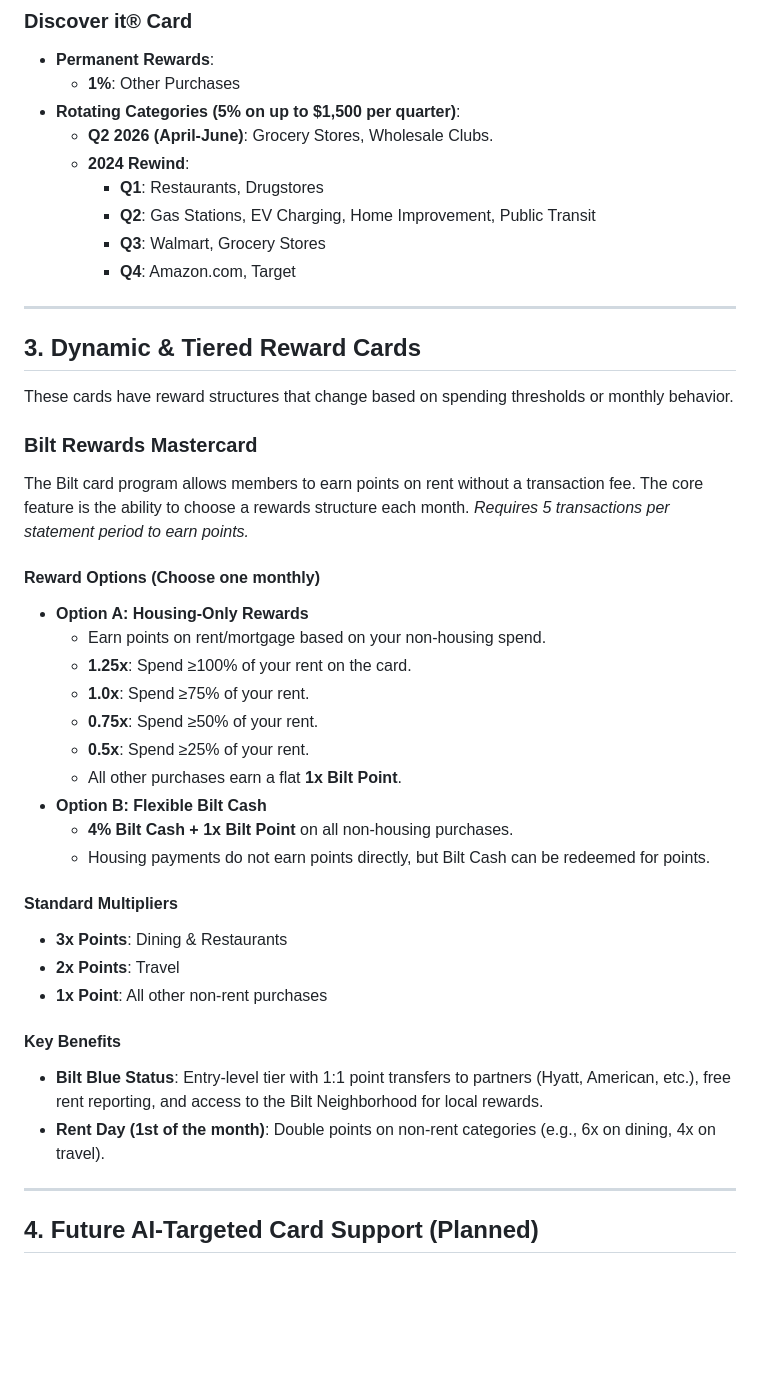
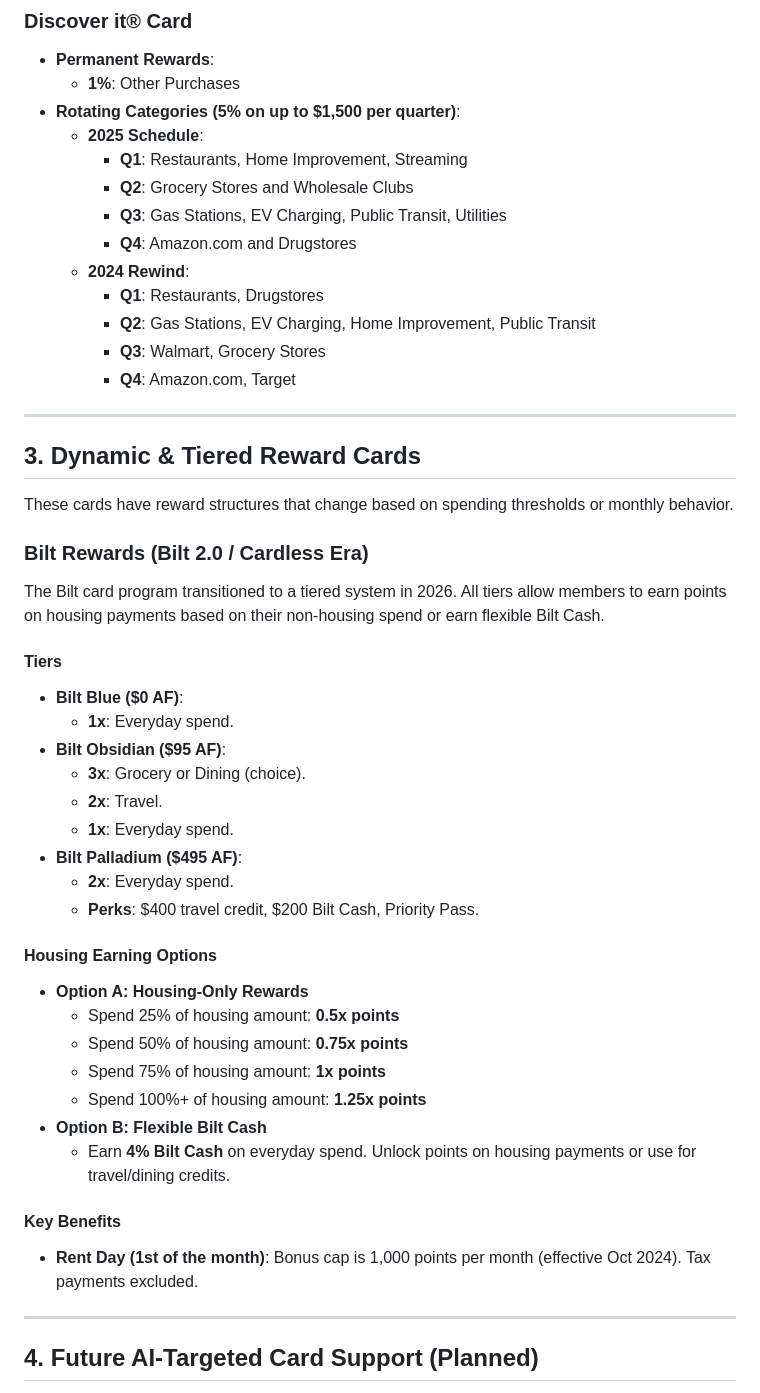
Before and after one commit to akhildaphara/monet-wiki, a Markdown page: outputs/Card-Reward-Catalog.md, the part around the change. Rendered like a GitHub page; blank space fills up the shorter version.

Commit message:
update card reward catalog with 2025 rotating categories and Bilt 2.0 tier details

```diff
--- a/outputs/Card-Reward-Catalog.md
+++ b/outputs/Card-Reward-Catalog.md
@@ -97,7 +97,11 @@ These cards offer 5% cash back on categories that change each quarter, typically
 *   **Permanent Rewards**:
     *   **1%**: Other Purchases
 *   **Rotating Categories (5% on up to $1,500 per quarter)**:
-    *   **Q2 2026 (April-June)**: Grocery Stores, Wholesale Clubs.
+    *   **2025 Schedule**:
+        *   **Q1**: Restaurants, Home Improvement, Streaming
+        *   **Q2**: Grocery Stores and Wholesale Clubs
+        *   **Q3**: Gas Stations, EV Charging, Public Transit, Utilities
+        *   **Q4**: Amazon.com and Drugstores
     *   **2024 Rewind**:
         *   **Q1**: Restaurants, Drugstores
         *   **Q2**: Gas Stations, EV Charging, Home Improvement, Public Transit
@@ -109,29 +113,31 @@ These cards offer 5% cash back on categories that change each quarter, typically
 ## 3. Dynamic & Tiered Reward Cards
 These cards have reward structures that change based on spending thresholds or monthly behavior.
 
-### Bilt Rewards Mastercard
-The Bilt card program allows members to earn points on rent without a transaction fee. The core feature is the ability to choose a rewards structure each month. *Requires 5 transactions per statement period to earn points.*
+### Bilt Rewards (Bilt 2.0 / Cardless Era)
+The Bilt card program transitioned to a tiered system in 2026. All tiers allow members to earn points on housing payments based on their non-housing spend or earn flexible Bilt Cash.
 
-#### Reward Options (Choose one monthly)
+#### Tiers
+*   **Bilt Blue ($0 AF)**:
+    *   **1x**: Everyday spend.
+*   **Bilt Obsidian ($95 AF)**:
+    *   **3x**: Grocery or Dining (choice).
+    *   **2x**: Travel.
+    *   **1x**: Everyday spend.
+*   **Bilt Palladium ($495 AF)**:
+    *   **2x**: Everyday spend.
+    *   **Perks**: $400 travel credit, $200 Bilt Cash, Priority Pass.
+
+#### Housing Earning Options
 *   **Option A: Housing-Only Rewards**
-    *   Earn points on rent/mortgage based on your non-housing spend.
-    *   **1.25x**: Spend ≥100% of your rent on the card.
-    *   **1.0x**: Spend ≥75% of your rent.
-    *   **0.75x**: Spend ≥50% of your rent.
-    *   **0.5x**: Spend ≥25% of your rent.
-    *   All other purchases earn a flat **1x Bilt Point**.
+    *   Spend 25% of housing amount: **0.5x points**
+    *   Spend 50% of housing amount: **0.75x points**
+    *   Spend 75% of housing amount: **1x points**
+    *   Spend 100%+ of housing amount: **1.25x points**
 *   **Option B: Flexible Bilt Cash**
-    *   **4% Bilt Cash + 1x Bilt Point** on all non-housing purchases.
-    *   Housing payments do not earn points directly, but Bilt Cash can be redeemed for points.
-
-#### Standard Multipliers
-*   **3x Points**: Dining & Restaurants
-*   **2x Points**: Travel
-*   **1x Point**: All other non-rent purchases
+    *   Earn **4% Bilt Cash** on everyday spend. Unlock points on housing payments or use for travel/dining credits.
 
 #### Key Benefits
-*   **Bilt Blue Status**: Entry-level tier with 1:1 point transfers to partners (Hyatt, American, etc.), free rent reporting, and access to the Bilt Neighborhood for local rewards.
-*   **Rent Day (1st of the month)**: Double points on non-rent categories (e.g., 6x on dining, 4x on travel).
+*   **Rent Day (1st of the month)**: Bonus cap is 1,000 points per month (effective Oct 2024). Tax payments excluded.
 
 ---
 
```
Also changed, not shown: outputs/Bilt-2.0-Strategy.md (+1 -1 lines).
